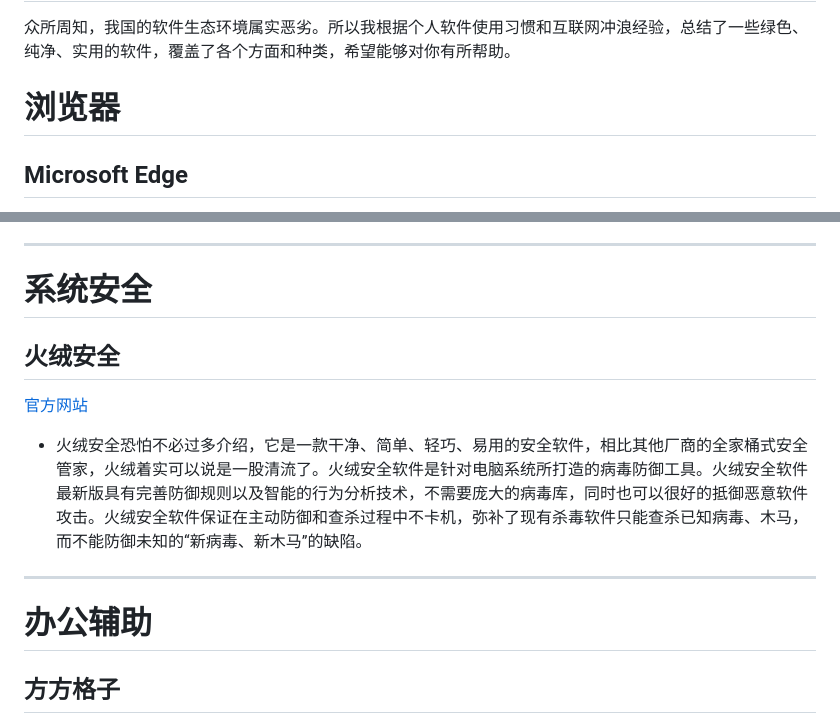
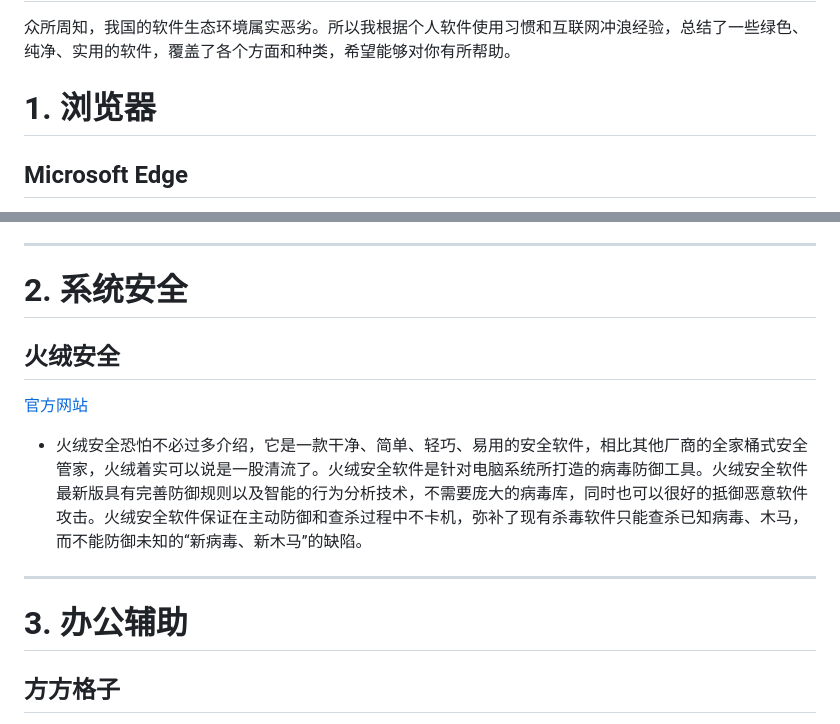
Before and after one commit to zhongyishenghi/zhongyishenghi.github.io, a Markdown page: README.md, 2 parts joined by grey strips. Rendered like a GitHub page.

```diff
--- a/README.md
+++ b/README.md
@@ -1,7 +1,7 @@
 # 前言
 众所周知，我国的软件生态环境属实恶劣。所以我根据个人软件使用习惯和互联网冲浪经验，总结了一些绿色、纯净、实用的软件，覆盖了各个方面和种类，希望能够对你有所帮助。
 
-# 浏览器
+# 1. 浏览器
 ##  Microsoft Edge
 
 [官方网站](https://www.microsoft.com/zh-cn/edge)
@@ -21,7 +21,7 @@
 - Mozilla Firefox，俗称“火狐浏览器”（正式缩写为Fx或fx），是由 Mozilla 基金会开发的自由及开放源代码的网页浏览器，也是目前市场占有率仅次于 Chrome 的主流浏览器。
 由于新版本 Windows 都预装了 Edge 浏览器的缘故，加上我也是 Chrome 的忠实守护者，所以也就没怎么使用过较新版本的 FireFox ，所以对于实际使用体验并没有什么资格评价，但我觉得官网的设计是真的非常棒！
 ****
-# 系统安全
+# 2. 系统安全
 ## 火绒安全
 
 [官方网站](https://www.huorong.cn/)
@@ -29,7 +29,7 @@
 - 火绒安全恐怕不必过多介绍，它是一款干净、简单、轻巧、易用的安全软件，相比其他厂商的全家桶式安全管家，火绒着实可以说是一股清流了。火绒安全软件是针对电脑系统所打造的病毒防御工具。火绒安全软件最新版具有完善防御规则以及智能的行为分析技术，不需要庞大的病毒库，同时也可以很好的抵御恶意软件攻击。火绒安全软件保证在主动防御和查杀过程中不卡机，弥补了现有杀毒软件只能查杀已知病毒、木马，而不能防御未知的“新病毒、新木马”的缺陷。
 
 ****
-# 办公辅助
+# 3. 办公辅助
 ## 方方格子
 
 [官方网站](http://www.ffcell.com/)
```
